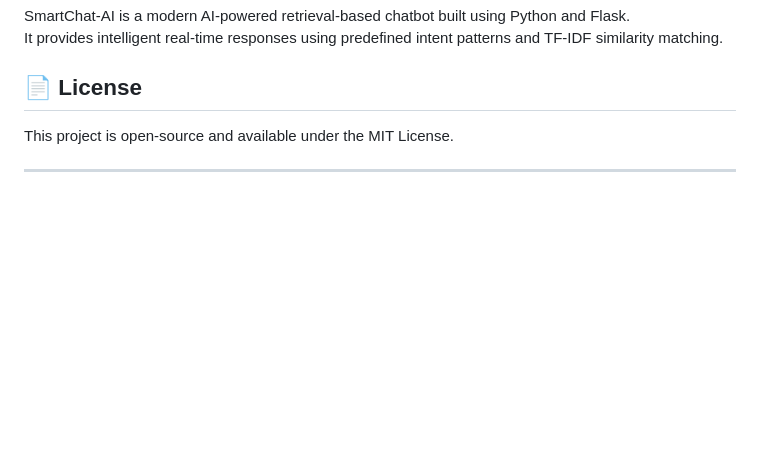
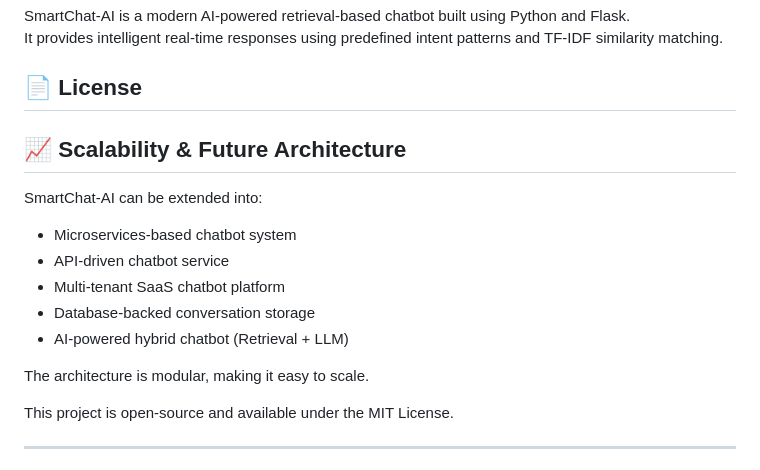
Before and after one commit to rohitpawar-tech/QuickAssist-AI, a Markdown page: README.md, the part around the change. Drawn GitHub-style; blank space fills up the shorter version.

```diff
--- a/README.md
+++ b/README.md
@@ -6,6 +6,18 @@ AI-powered retrieval-based chatbot built with Python and Flask, featuring modern
 SmartChat-AI is a modern AI-powered retrieval-based chatbot built using Python and Flask.
 It provides intelligent real-time responses using predefined intent patterns and TF-IDF similarity matching.
 ## 📄 License
+
+## 📈 Scalability & Future Architecture
+
+SmartChat-AI can be extended into:
+
+- Microservices-based chatbot system
+- API-driven chatbot service
+- Multi-tenant SaaS chatbot platform
+- Database-backed conversation storage
+- AI-powered hybrid chatbot (Retrieval + LLM)
+
+The architecture is modular, making it easy to scale.
 
 This project is open-source and available under the MIT License.
 
```
